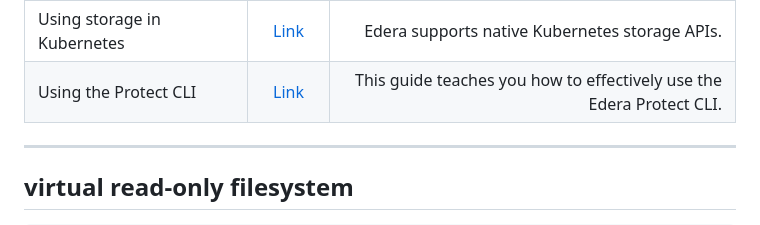
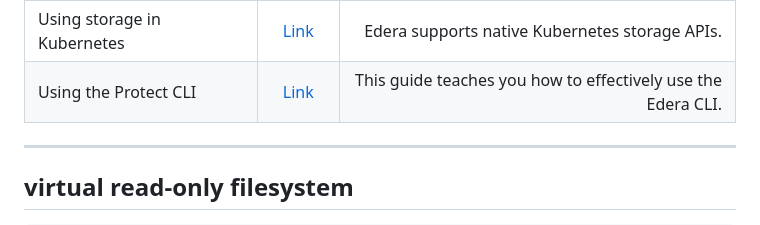
Before and after one commit to ndouglas-edera/my-webernetes-demo, a Markdown page: README.md, the part around the change. Rendered like a GitHub page.

```diff
--- a/README.md
+++ b/README.md
@@ -17,7 +17,7 @@ This project is a port of a specific subset of the Kubernetes project to make it
 | Working with namespaces | [Link](https://github.com/ndouglas-edera/my-webernetes-demo#working-with-namespaces) | Create a workload on-the-fly into an assigned namespace  |
 | NVIDIA GPU passthrough |  [Link](https://github.com/ndouglas-edera/my-webernetes-demo#nvidia-gpu-passthrough-to-an-edera-zone)   | Load NVIDIA driver & run GPU-accelerated workload in zone. |
 | Using storage in Kubernetes |  [Link](https://github.com/ndouglas-edera/my-webernetes-demo#using-storage-in-kubernetes)   | Edera supports native Kubernetes storage APIs. |
-| Using the Protect CLI |  [Link](https://github.com/ndouglas-edera/my-webernetes-demo/tree/main#using-the-protect-cli)   | This guide teaches you how to effectively use the Edera Protect CLI. |
+| Using the Protect CLI |  [Link](https://github.com/ndouglas-edera/my-webernetes-demo/tree/main#using-the-protect-cli)   | This guide teaches you how to effectively use the Edera CLI. |
 
 ---
 
```
